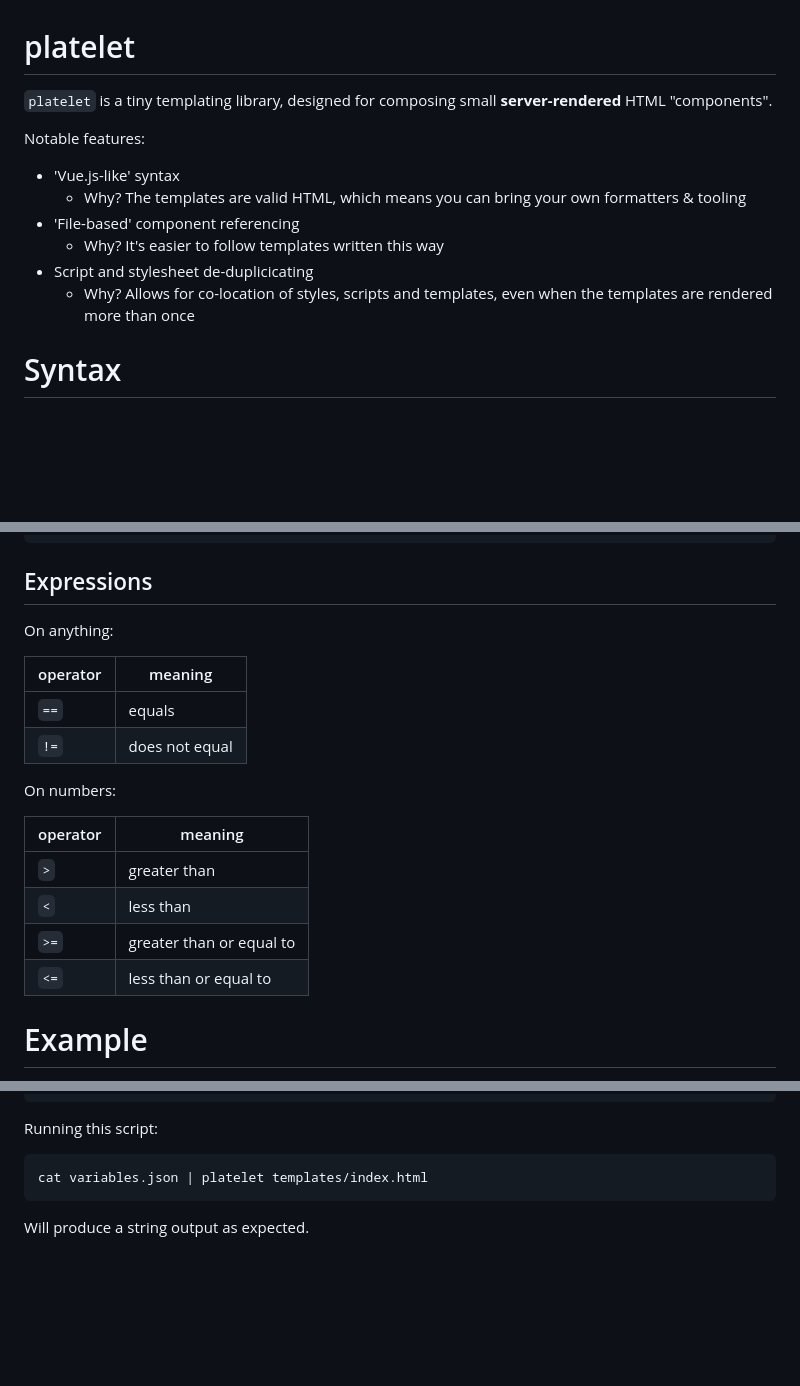
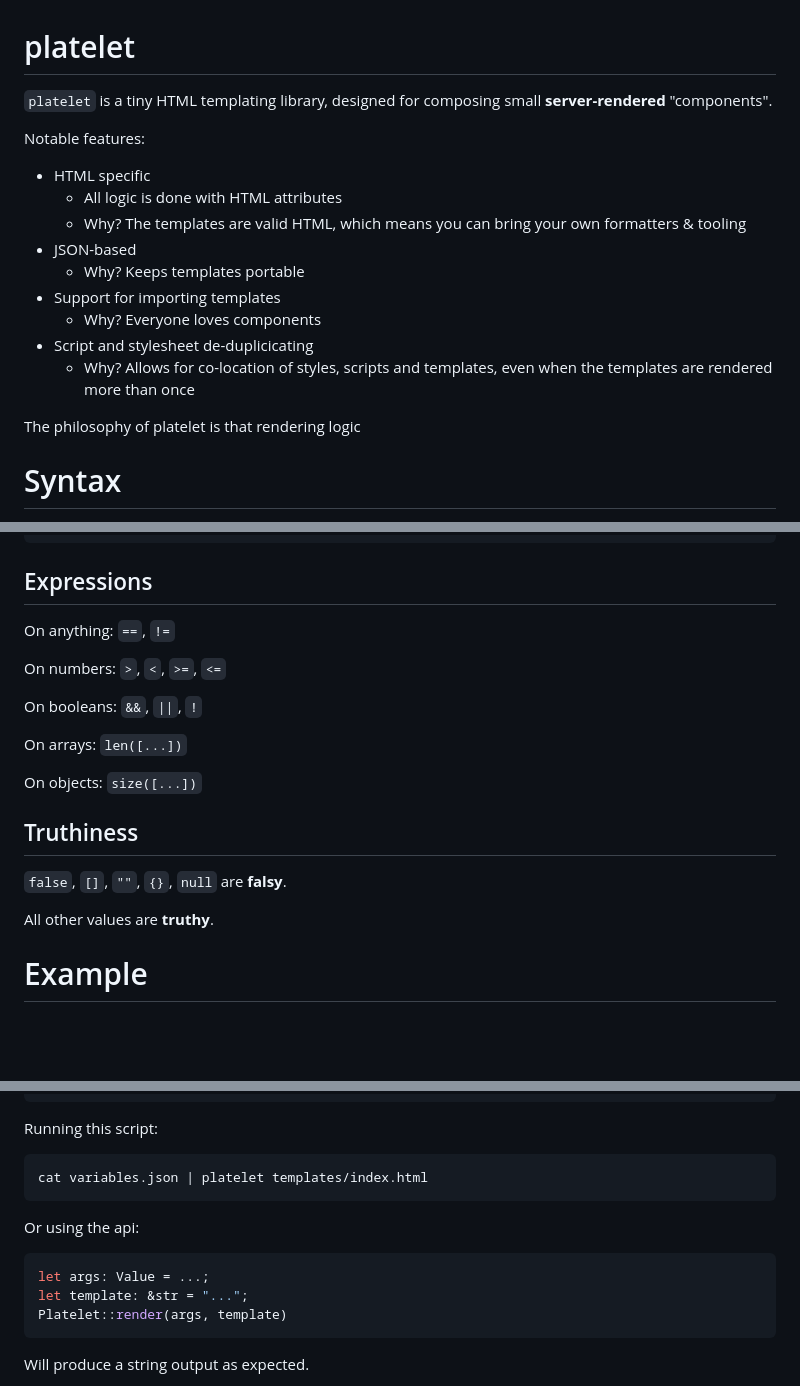
Before and after one commit to angusjf/platelet, a Markdown page: README.md, 3 parts joined by grey strips. GitHub-like rendering; blank space fills up the shorter version.

Commit message:
more readme

````diff
--- a/README.md
+++ b/README.md
@@ -1,15 +1,20 @@
 # platelet
 
-`platelet` is a tiny templating library, designed for composing small **server-rendered** HTML "components".
+`platelet` is a tiny HTML templating library, designed for composing small **server-rendered** "components".
 
 Notable features:
 
-- 'Vue.js-like' syntax
+- HTML specific
+  - All logic is done with HTML attributes
   - Why? The templates are valid HTML, which means you can bring your own formatters & tooling
-- 'File-based' component referencing
-  - Why? It's easier to follow templates written this way
+- JSON-based
+  - Why? Keeps templates portable
+- Support for importing templates
+  - Why? Everyone loves components
 - Script and stylesheet de-duplicicating
   - Why? Allows for co-location of styles, scripts and templates, even when the templates are rendered more than once
+
+The philosophy of platelet is that rendering logic
 
 # Syntax
 
@@ -64,21 +69,21 @@ Template
 
 ## Expressions
 
-On anything:
+On anything: `==`, `!=`
 
-| operator | meaning        |
-| -------- | -------------- |
-| `==`     | equals         |
-| `!=`     | does not equal |
+On numbers: `>`, `<`, `>=`, `<=`
 
-On numbers:
+On booleans: `&&`, `||`, `!`
 
-| operator | meaning                  |
-| -------- | ------------------------ |
-| `>`      | greater than             |
-| `<`      | less than                |
-| `>=`     | greater than or equal to |
-| `<=`     | less than or equal to    |
+On arrays: `len([...])`
+
+On objects: `size([...])`
+
+## Truthiness
+
+`false`, `[]`, `""`, `{}`, `null` are **falsy**.
+
+All other values are **truthy**.
 
 # Example
 
@@ -158,6 +163,14 @@ Running this script:
 cat variables.json | platelet templates/index.html
 ```
 
+Or using the api:
+
+```rust
+let args: Value = ...;
+let template: &str = "...";
+Platelet::render(args, template)
+```
+
 Will produce a string output as expected.
 
 <details>
````
